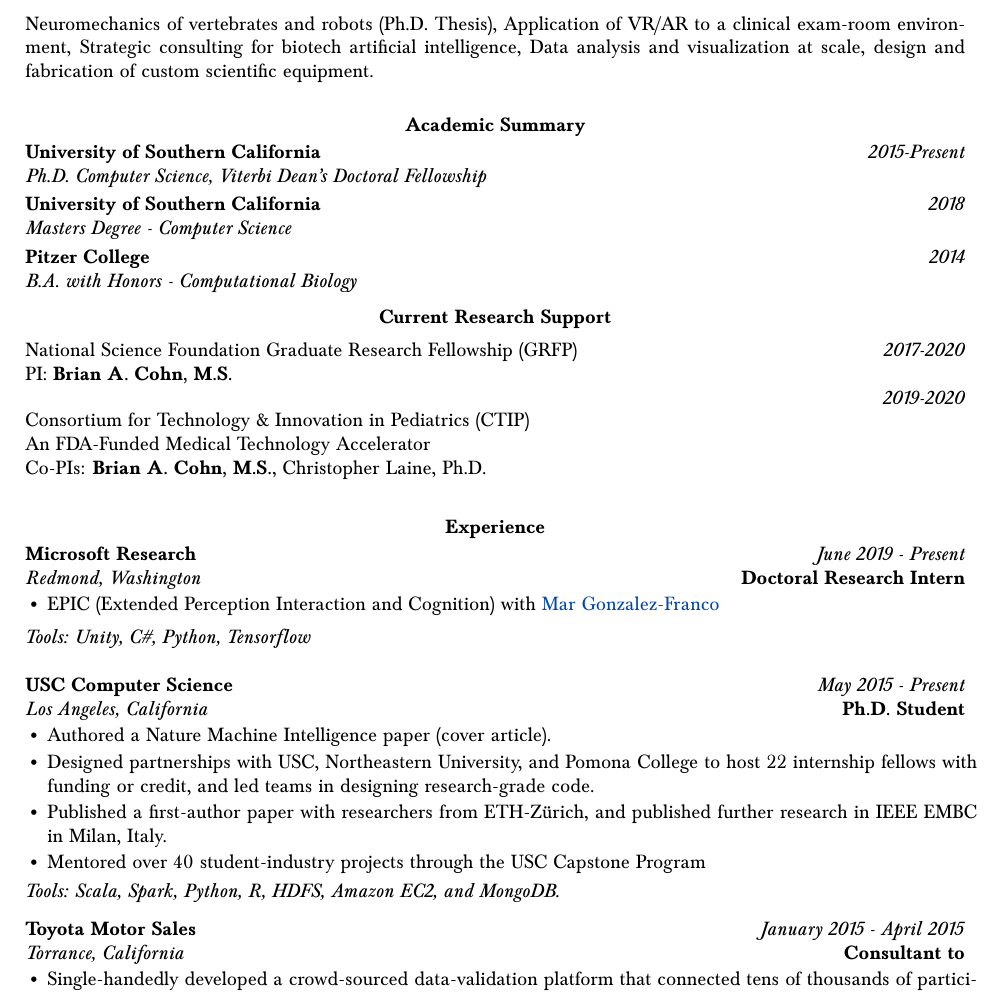
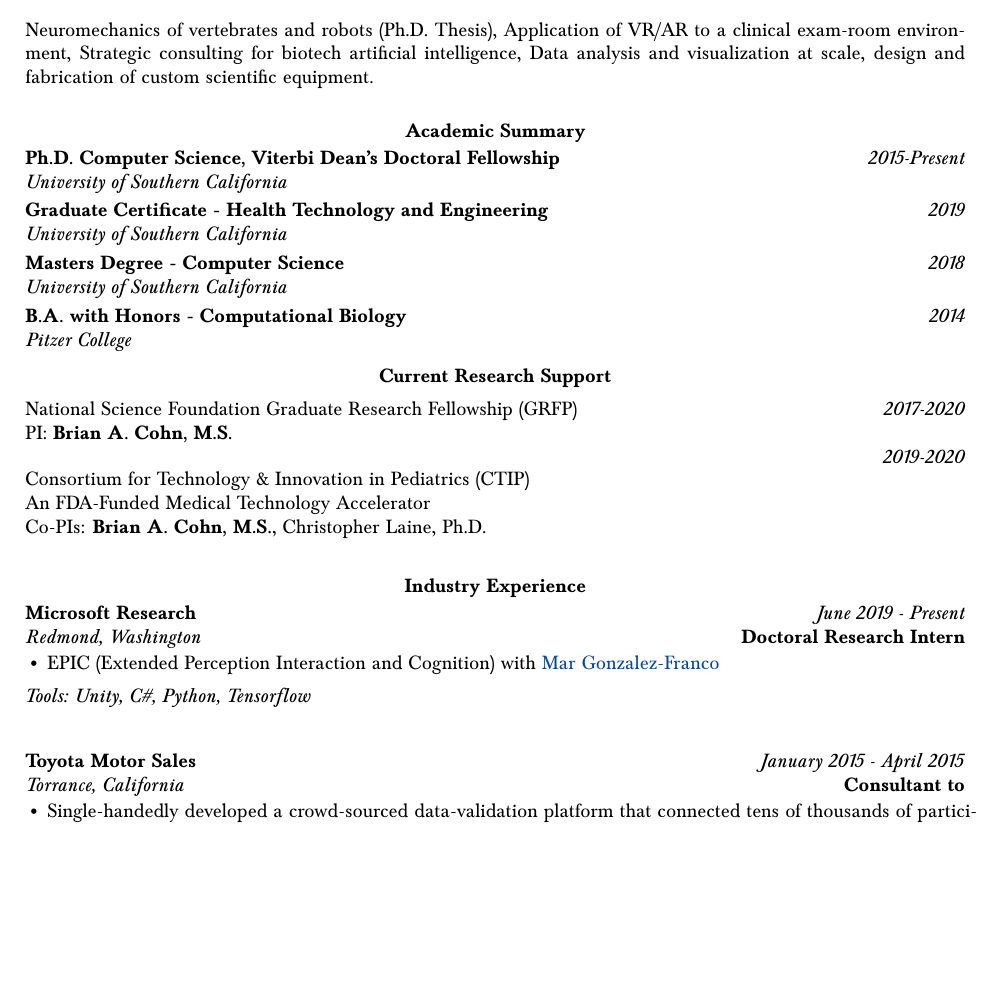
Before and after one commit to bc/resume, a LaTeX document (briancohn.tex): part of page 1 of 7, cut so that both start at the same text, the shorter picture padded with empty space. Compiled offline with pdfLaTeX.

Commit message:
msft and HTE

```diff
--- a/briancohn.tex
+++ b/briancohn.tex
@@ -72,18 +72,23 @@
   \vspace*{5mm}\section*{Academic Summary}
 
   \vspace*{0mm}\noindent\begin{tabularx}{17cm}{X r}
-    \textbf{University of Southern California} & \textit{2015-Present} \\
-    \textit{Ph.D. Computer Science, Viterbi Dean's Doctoral Fellowship}
+    \textbf{Ph.D. Computer Science, Viterbi Dean's Doctoral Fellowship} & \textit{2015-Present} \\
+    \textit{University of Southern California}
   \end{tabularx}
 
   \vspace*{1mm}\noindent\begin{tabularx}{17cm}{X r}
-    \textbf{University of Southern California} & \textit{2018} \\ %may2015-may2018
-    \textit{Masters Degree - Computer Science}
+    \textbf{Graduate Certificate - Health Technology and Engineering} & \textit{2019} \\ %may2015-may2019
+    \textit{University of Southern California}
   \end{tabularx}
 
   \vspace*{1mm}\noindent\begin{tabularx}{17cm}{X r}
-    \textbf{Pitzer College} & \textit{2014} \\
-    \textit{B.A. with Honors - Computational Biology}
+    \textbf{Masters Degree - Computer Science} & \textit{2018} \\ %may2015-may2018
+    \textit{University of Southern California}
+  \end{tabularx}
+
+  \vspace*{1mm}\noindent\begin{tabularx}{17cm}{X r}
+    \textbf{B.A. with Honors - Computational Biology} & \textit{2014} \\
+    \textit{Pitzer College}
   \end{tabularx}
 
   \vspace*{2mm}\section*{Current Research Support}
@@ -96,10 +101,27 @@
     An FDA-Funded Medical Technology Accelerator\\
     Co-PIs: \textbf{Brian A. Cohn, M.S.}, Christopher Laine, Ph.D. \\
 
+  % \noindent\begin{tabularx}{17cm}{X r}
+  %   \textbf{USC Computer Science} & \textit{May 2015 - Present} \\
+  %   \textit{Los Angeles, California} & \textbf{Ph.D. Student} \\
+  % \end{tabularx}
+
+  % \vspace*{1mm}\noindent\begin{minipage}{17cm}
+  %   \begin{itemize}[leftmargin=6mm,topsep=0mm,itemsep=-1mm]
+  %     \item Authored a Nature Machine Intelligence paper (cover article).
+  %     \item Designed partnerships with USC, Northeastern University, and Pomona College to host 22 internship fellows with funding or credit, and led teams in designing research-grade code.
+  %     \item Published a first-author paper with researchers from ETH-Z{\"u}rich, and published further research in IEEE EMBC in Milan, Italy.
+  %     \item Mentored over 40 student-industry projects through the USC Capstone Program
+  %   \end{itemize}
+  % \end{minipage}
+
+  % \vspace*{2mm}\setlength\parindent{2mm}\begin{minipage}{16.8cm}
+  %   \textit{Tools: Scala, Spark, Python, R, HDFS, Amazon EC2, and MongoDB.}
+  % \end{minipage}
 
 \end{tabularx}
 
-    \vspace*{6mm}\section*{Experience}
+    \vspace*{6mm}\section*{Industry Experience}
 
     \noindent\begin{tabularx}{17cm}{X r}
     \textbf{Microsoft Research} & \textit{June 2019 - Present} \\
@@ -117,23 +139,6 @@
   \end{minipage}
 \vspace*{1.5mm}
 
-  \noindent\begin{tabularx}{17cm}{X r}
-    \textbf{USC Computer Science} & \textit{May 2015 - Present} \\
-    \textit{Los Angeles, California} & \textbf{Ph.D. Student} \\
-  \end{tabularx}
-
-  \vspace*{1mm}\noindent\begin{minipage}{17cm}
-    \begin{itemize}[leftmargin=6mm,topsep=0mm,itemsep=-1mm]
-      \item Authored a Nature Machine Intelligence paper (cover article).
-      \item Designed partnerships with USC, Northeastern University, and Pomona College to host 22 internship fellows with funding or credit, and led teams in designing research-grade code.
-      \item Published a first-author paper with researchers from ETH-Z{\"u}rich, and published further research in IEEE EMBC in Milan, Italy.
-      \item Mentored over 40 student-industry projects through the USC Capstone Program
-    \end{itemize}
-  \end{minipage}
-
-  \vspace*{2mm}\setlength\parindent{2mm}\begin{minipage}{16.8cm}
-    \textit{Tools: Scala, Spark, Python, R, HDFS, Amazon EC2, and MongoDB.}
-  \end{minipage}
 
   \vspace*{3mm}\noindent\begin{tabularx}{17cm}{X r}
     \textbf{Toyota Motor Sales} & \textit{January 2015 - April 2015} \\
```
Also changed, not shown: briancohn.pdf, 3 other files.
